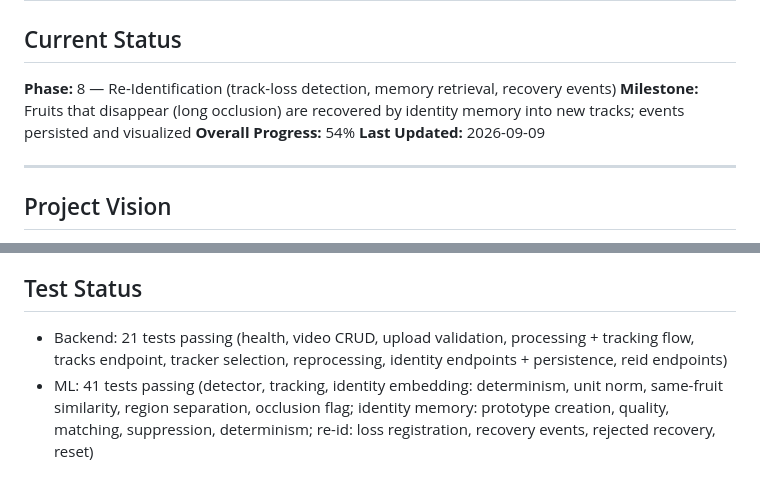
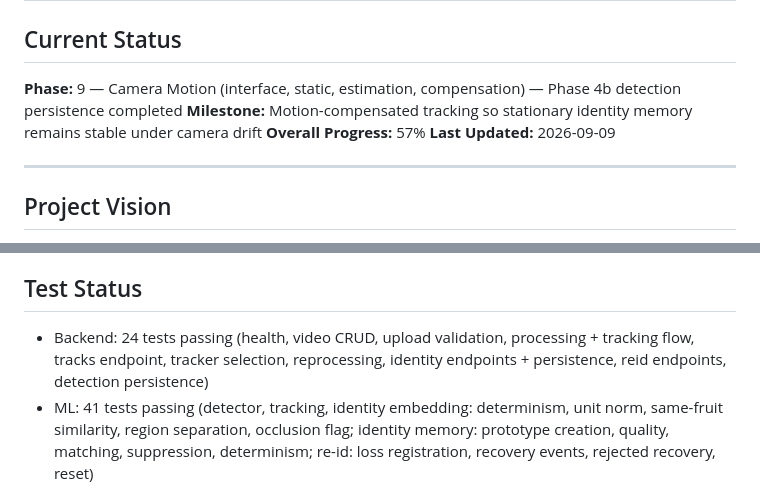
Before and after one commit to DerrickUnleashed/Mango, a Markdown page: TODO.md, 2 parts joined by grey strips. GitHub-like rendering.

Commit message:
docs: update TODO with detection persistence + camera motion

```diff
--- a/TODO.md
+++ b/TODO.md
@@ -2,9 +2,9 @@
 
 ## Current Status
 
-**Phase:** 8 — Re-Identification (track-loss detection, memory retrieval, recovery events)
-**Milestone:** Fruits that disappear (long occlusion) are recovered by identity memory into new tracks; events persisted and visualized
-**Overall Progress:** 54%
+**Phase:** 9 — Camera Motion (interface, static, estimation, compensation) — Phase 4b detection persistence completed
+**Milestone:** Motion-compensated tracking so stationary identity memory remains stable under camera drift
+**Overall Progress:** 57%
 **Last Updated:** 2026-09-09
 
 ---
@@ -556,7 +556,7 @@ mango/
 
 ## Test Status
 
-- Backend: 21 tests passing (health, video CRUD, upload validation, processing + tracking flow, tracks endpoint, tracker selection, reprocessing, identity endpoints + persistence, reid endpoints)
+- Backend: 24 tests passing (health, video CRUD, upload validation, processing + tracking flow, tracks endpoint, tracker selection, reprocessing, identity endpoints + persistence, reid endpoints, detection persistence)
 - ML: 41 tests passing (detector, tracking, identity embedding: determinism, unit norm, same-fruit similarity, region separation, occlusion flag; identity memory: prototype creation, quality, matching, suppression, determinism; re-id: loss registration, recovery events, rejected recovery, reset)
 - Frontend: TypeScript build + typecheck passing; component tests pending (Vitest)
 
```
Also changed, not shown: other parts of TODO.md (+13 -13 lines).
